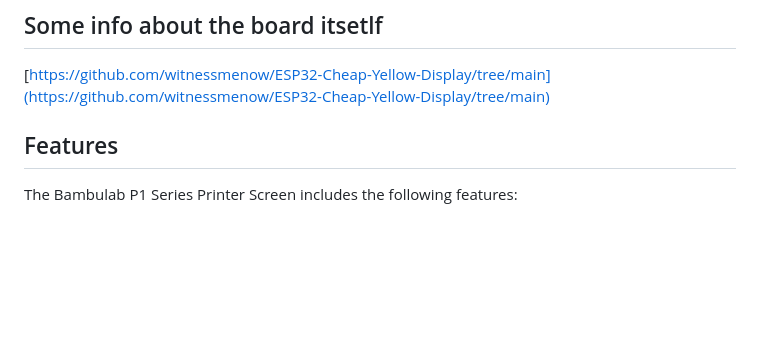
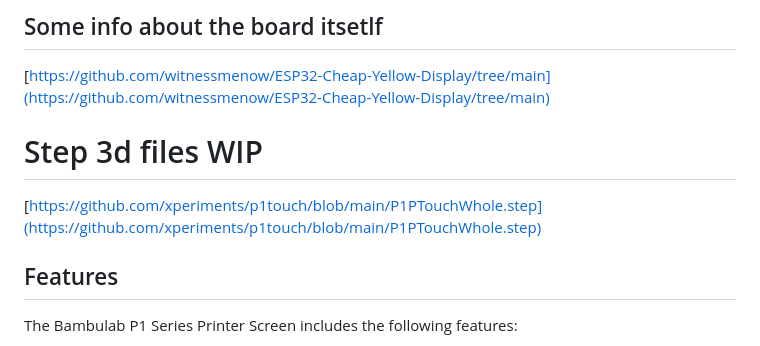
Before and after one commit to xperiments/p1touch, a Markdown page: README.md, the part around the change. GitHub-like rendering; blank space fills up the shorter version.

```diff
--- a/README.md
+++ b/README.md
@@ -27,6 +27,10 @@ In the future maybe I refactor it to the 5inch or 7inch
 
 [https://github.com/witnessmenow/ESP32-Cheap-Yellow-Display/tree/main](https://github.com/witnessmenow/ESP32-Cheap-Yellow-Display/tree/main)
 
+
+# Step 3d files WIP
+
+[https://github.com/xperiments/p1touch/blob/main/P1PTouchWhole.step](https://github.com/xperiments/p1touch/blob/main/P1PTouchWhole.step)
 ## Features
 
 The Bambulab P1 Series Printer Screen includes the following features:
```
